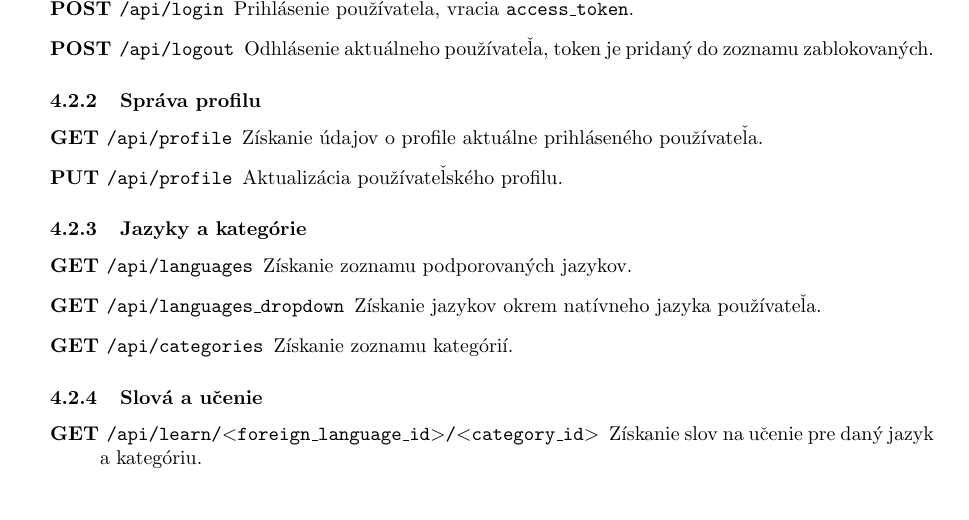
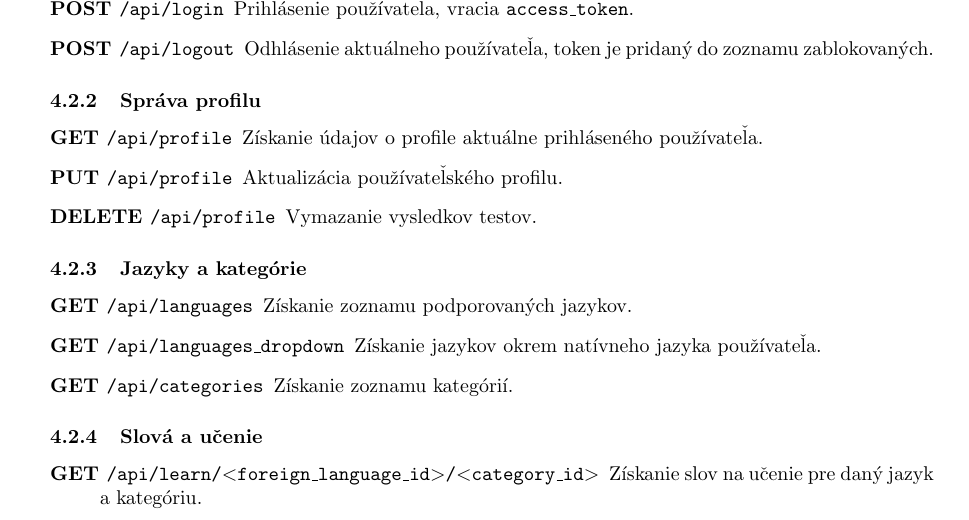
Before and after one commit to ChrappaCode/KettoLingo, a LaTeX document (Dokumentácia/main.tex): part of page 8 of 15, cut so that both start at the same text. Compiled offline with pdfLaTeX.

Commit message:
Update main.tex

```diff
--- a/Dokumentácia/main.tex
+++ b/Dokumentácia/main.tex
@@ -266,6 +266,7 @@ Použité rozšírenia:
 \begin{description}
     \item[GET \texttt{/api/profile}] Získanie údajov o profile aktuálne prihláseného používateľa.
     \item[PUT \texttt{/api/profile}] Aktualizácia používateľského profilu.
+    \item[DELETE \texttt{/api/profile}] Vymazanie vysledkov testov.
 \end{description}
 
 \subsubsection{Jazyky a kategórie}
```
